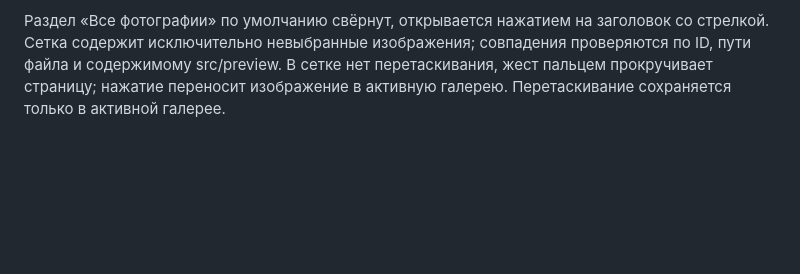
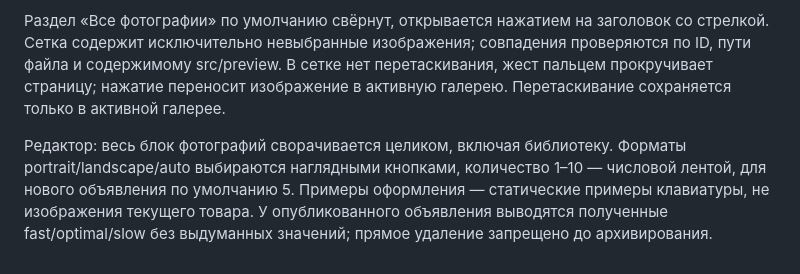
Before and after one commit to investicii917-wq/avitolog-dashboard, a Markdown page: instructions/cards/CONTRACT.md, the part around the change. Drawn GitHub-style; blank space fills up the shorter version.

```diff
--- a/instructions/cards/CONTRACT.md
+++ b/instructions/cards/CONTRACT.md
@@ -85,3 +85,5 @@
 Активные photos (до 10) скрываются из сетки «Все фотографии», но остаются сохранёнными в истории. При исключении из активной галереи изображение возвращается первым в сетку как недавно возвращённое. Перестановка сетки не удаляет скрытые активные изображения из истории.
 
 Раздел «Все фотографии» по умолчанию свёрнут, открывается нажатием на заголовок со стрелкой. Сетка содержит исключительно невыбранные изображения; совпадения проверяются по ID, пути файла и содержимому src/preview. В сетке нет перетаскивания, жест пальцем прокручивает страницу; нажатие переносит изображение в активную галерею. Перетаскивание сохраняется только в активной галерее.
+
+Редактор: весь блок фотографий сворачивается целиком, включая библиотеку. Форматы portrait/landscape/auto выбираются наглядными кнопками, количество 1–10 — числовой лентой, для нового объявления по умолчанию 5. Примеры оформления — статические примеры клавиатуры, не изображения текущего товара. У опубликованного объявления выводятся полученные fast/optimal/slow без выдуманных значений; прямое удаление запрещено до архивирования.
```
